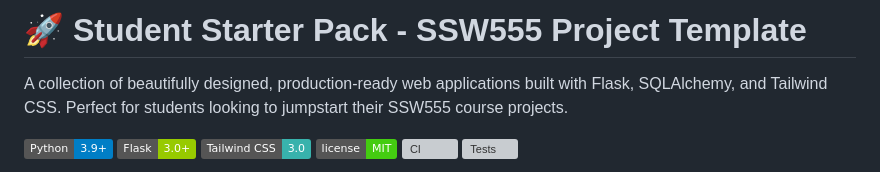
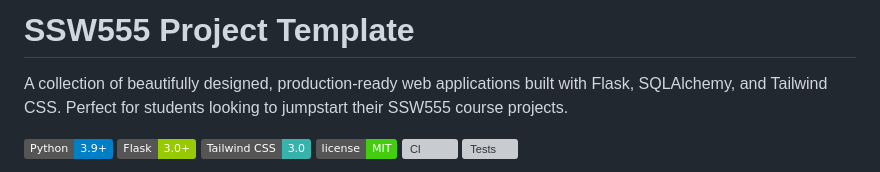
Before and after one commit to PradHolla/CS-555-A-Course-Project, a Markdown page: README.md, the part around the change. Rendered like a GitHub page; badges without logos; grey boxes are pictures that could not be loaded.

```diff
--- a/README.md
+++ b/README.md
@@ -1,4 +1,4 @@
-# 🚀 Student Starter Pack - SSW555 Project Template
+# SSW555 Project Template
 
 A collection of beautifully designed, production-ready web applications built with Flask, SQLAlchemy, and Tailwind CSS. Perfect for students looking to jumpstart their SSW555 course projects.
 
```
